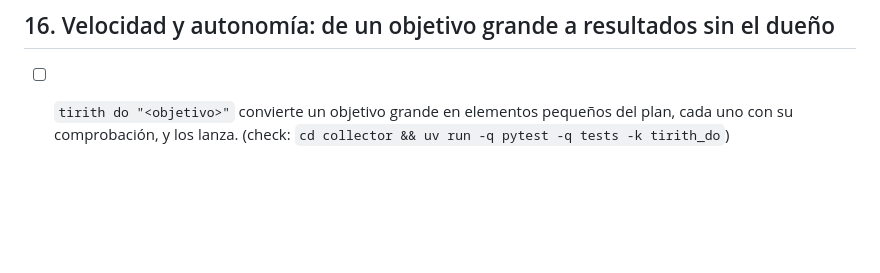
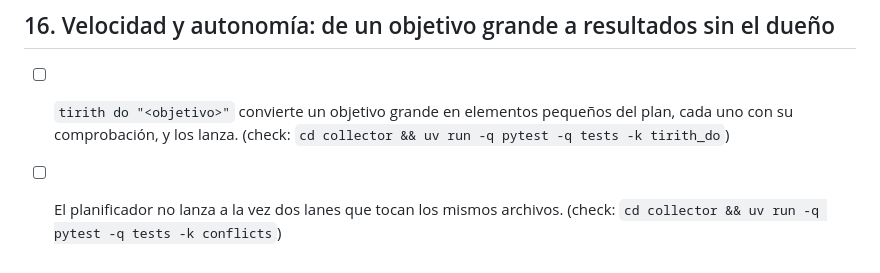
Before and after one commit to andreseloysv/Tirith, a Markdown page: docs/TODO.md, the part around the change. Drawn GitHub-style; blank space fills up the shorter version.

Commit message:
Roadmap: add in step 16 (owner)

```diff
--- a/docs/TODO.md
+++ b/docs/TODO.md
@@ -342,3 +342,4 @@ sub-agentes fuera de `lane run` (7), los logs legibles (8) y el plan en el Overv
 ## 16. Velocidad y autonomía: de un objetivo grande a resultados sin el dueño
 
 - [ ] `tirith do "<objetivo>"` convierte un objetivo grande en elementos pequeños del plan, cada uno con su comprobación, y los lanza. (check: `cd collector && uv run -q pytest -q tests -k tirith_do`)
+- [ ] El planificador no lanza a la vez dos lanes que tocan los mismos archivos. (check: `cd collector && uv run -q pytest -q tests -k conflicts`)
```
